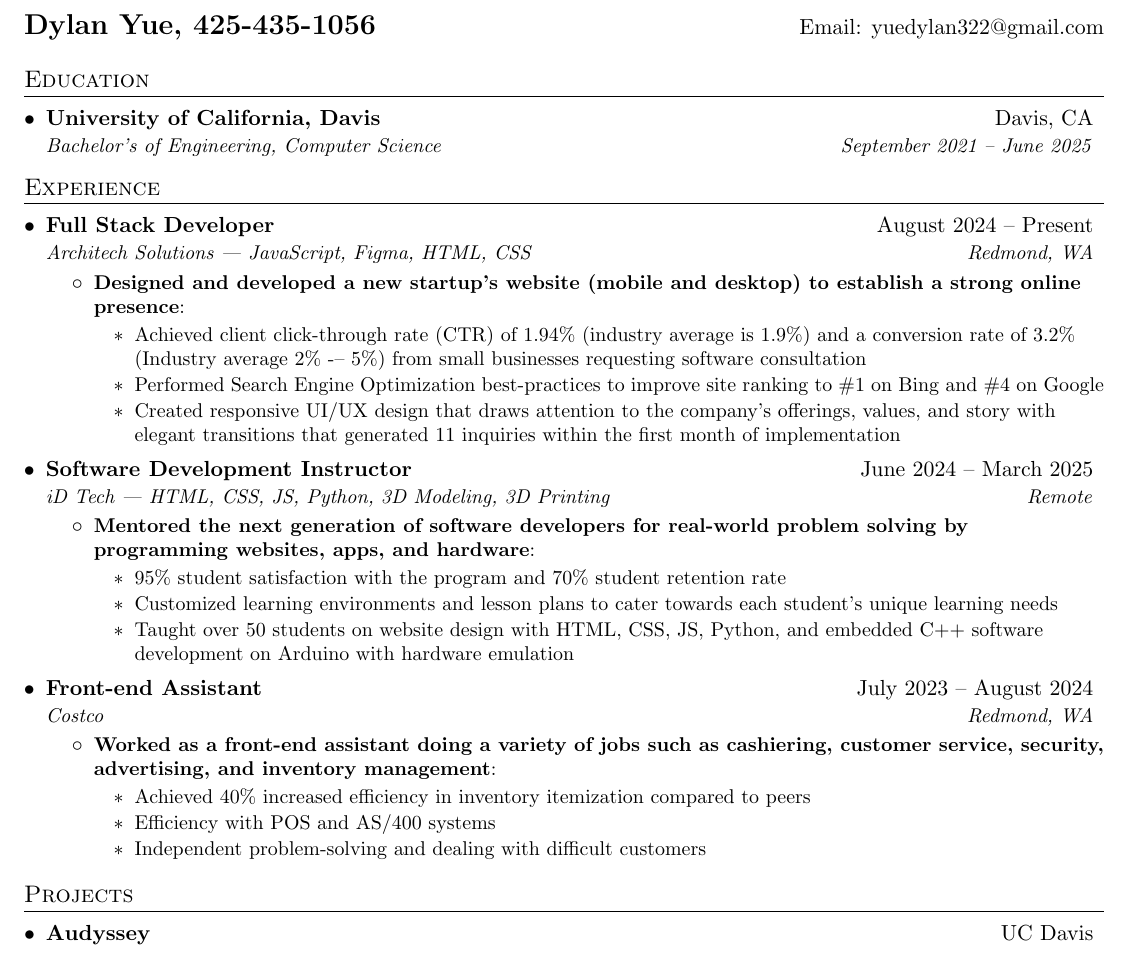
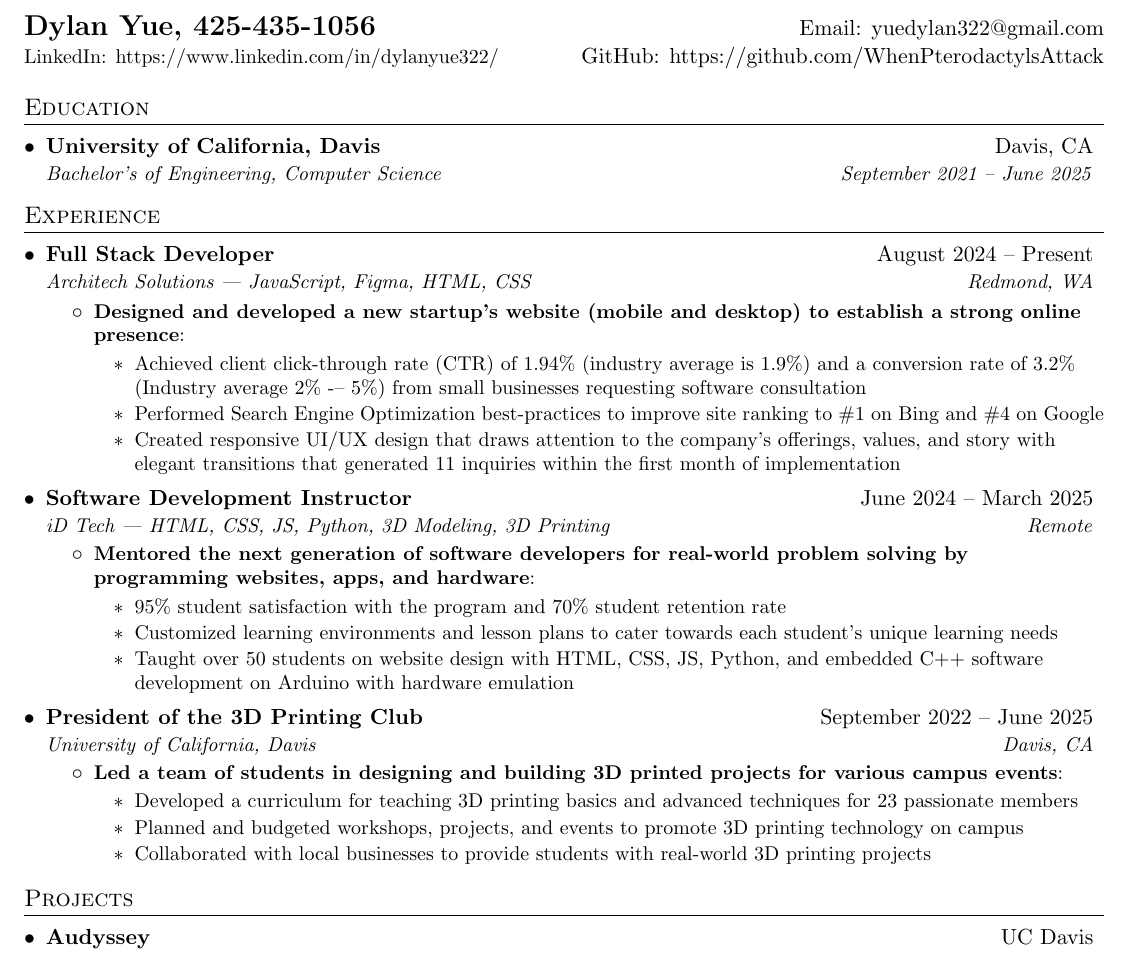
Before and after one commit to WhenPterodactylsAttack/Resume, a LaTeX CV (resume.tex): part of the page, cut so that both start at the same text. Compiled offline with pdfLaTeX.

Commit message:
Minor edits for resume

```diff
--- a/resume.tex
+++ b/resume.tex
@@ -93,6 +93,7 @@
 %----------HEADING-----------------
 \begin{tabular*}{\textwidth}{l@{\extracolsep{\fill}}r}
   \textbf{\href{}{\Large Dylan Yue, 425-435-1056}} & Email: \href{mailto:yuedylan322@gmail.com}{yuedylan322@gmail.com}\\
+    {\href{}{\small LinkedIn: https://www.linkedin.com/in/dylanyue322/}} & GitHub: \href{https://github.com/WhenPterodactylsAttack}{https://github.com/WhenPterodactylsAttack}\\
 \end{tabular*}
 
 %-----------EDUCATION-----------------
@@ -134,6 +135,24 @@
         }
         \resumeItemListEnd
         \resumeSubheading
+            {President of the 3D Printing Club}{September 2022 -- June 2025}
+            {University of California, Davis}{Davis, CA}
+            \resumeItemListStart
+                \resumeItem{Led a team of students in designing and building 3D printed projects for various campus events}
+                {
+                    \begin{itemize}
+                    \item Developed a curriculum for teaching 3D printing basics and advanced techniques for 23 passionate members
+                    \item Planned and budgeted workshops, projects, and events to promote 3D printing technology on campus
+                    \item Collaborated with local businesses to provide students with real-world 3D printing projects
+                    \end{itemize}
+                }
+            \resumeItemListEnd
+        \resumeSubHeadingListEnd
+
+
+
+        \begin{comment}
+        \resumeSubheading
             {Front-end Assistant}{July 2023 -- August 2024}
             {Costco}{Redmond, WA}
             \resumeItemListStart
@@ -147,7 +166,7 @@
                 }
             \resumeItemListEnd
         \resumeSubHeadingListEnd
-
+        \end{comment}
 %-----------PROJECTS-----------------
 \section{Projects}
 \resumeSubHeadingListStart
```
Also changed, not shown: resume.pdf.
